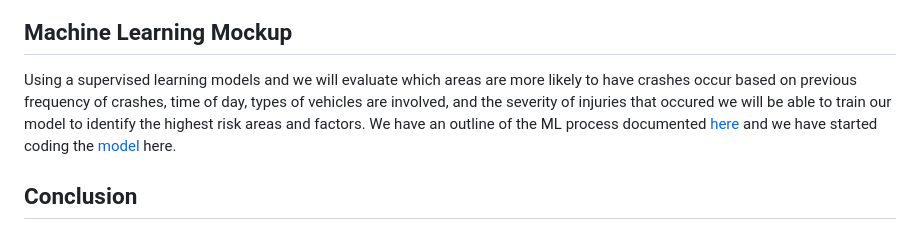
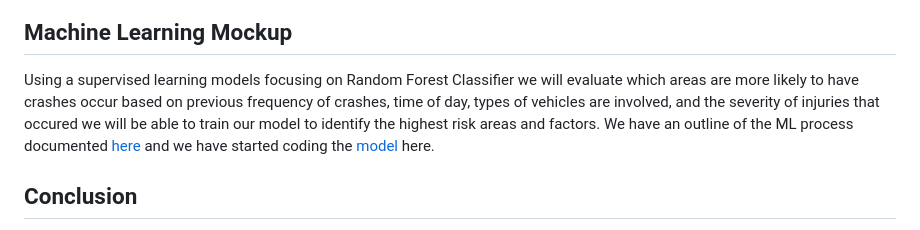
Before and after one commit to JGarza4903/Traffic_Analysis, a Markdown page: README.md, the part around the change. GitHub-like rendering.

```diff
--- a/README.md
+++ b/README.md
@@ -32,7 +32,7 @@ We are using google meet to have in person discussions outside of class time, a
 
 ## Machine Learning Mockup
 
-Using a supervised learning models and we will evaluate which areas are more likely to have crashes occur based on previous frequency of crashes, time of day, types of vehicles are involved, and the severity of injuries that occured we will be able to train our model to identify the highest risk areas and factors.
+Using a supervised learning models focusing on Random Forest Classifier we will evaluate which areas are more likely to have crashes occur based on previous frequency of crashes, time of day, types of vehicles are involved, and the severity of injuries that occured we will be able to train our model to identify the highest risk areas and factors.
 We have an outline of the ML process documented [here](https://github.com/JGarza4903/Traffic_Analysis/blob/main/machine_model_description.md)
 and we have started coding the [model](https://github.com/JGarza4903/Traffic_Analysis/blob/main/machine_learning_model.ipynb) here.
 
```
